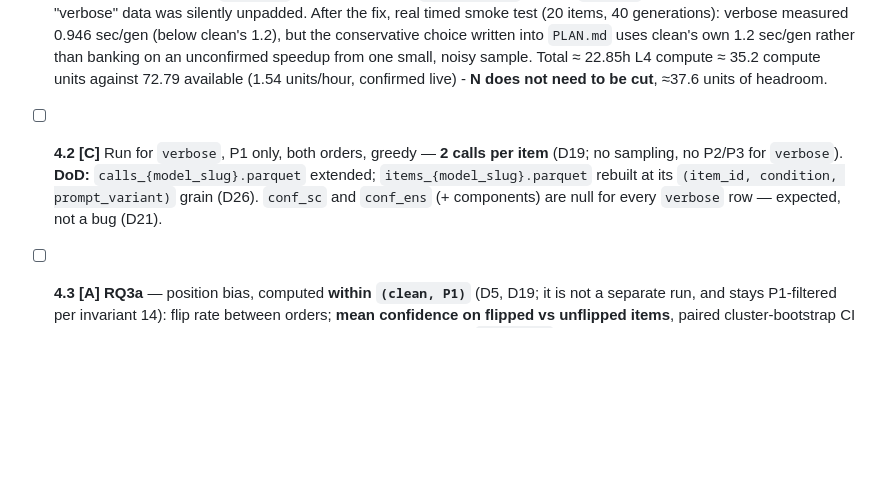
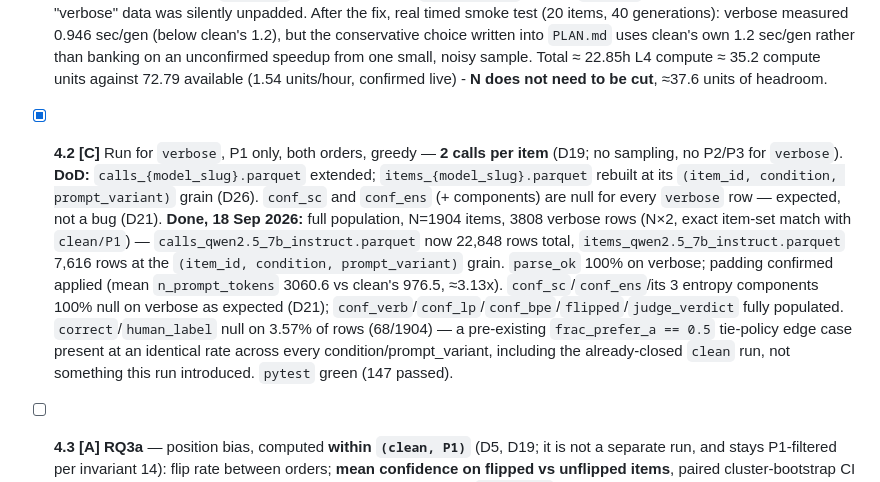
Before and after one commit to senguptashubham/judge-calibration, a Markdown page: TASKS.md, the part around the change. Drawn GitHub-style; blank space fills up the shorter version.

Commit message:
Close out task 4.2: full verbose run landed, calls/items rebuilt
N=1904, 3808 verbose rows (2/item, both orders greedy), exact item-set
match with clean/P1. Padding confirmed applied (3.13x mean prompt-token
multiplier). conf_sc/conf_ens null on verbose as expected (D21).

Co-Authored-By: Claude Sonnet 5 <noreply@anthropic.com>

```diff
--- a/TASKS.md
+++ b/TASKS.md
@@ -173,8 +173,9 @@ Legend: **[C]** code · **[A]** analysis · **[W]** writing · **[L]** learning
   **DoD:** updated estimate in `PLAN.md`. If it exceeds the remaining Colab units, **cut N before cutting conditions** (D12).
   **Done, 18 Sep 2026:** along the way, found and fixed a real bug - `verbose_pad()` was never actually wired into `judge.py`'s generation path (`src/judge.py` commit `3b46ca5`), so the first smoke test's "verbose" data was silently unpadded. After the fix, real timed smoke test (20 items, 40 generations): verbose measured 0.946 sec/gen (below clean's 1.2), but the conservative choice written into `PLAN.md` uses clean's own 1.2 sec/gen rather than banking on an unconfirmed speedup from one small, noisy sample. Total ≈ 22.85h L4 compute ≈ 35.2 compute units against 72.79 available (1.54 units/hour, confirmed live) - **N does not need to be cut**, ≈37.6 units of headroom.
 
-- [ ] **4.2 [C]** Run for `verbose`, P1 only, both orders, greedy — **2 calls per item** (D19; no sampling, no P2/P3 for `verbose`).
+- [x] **4.2 [C]** Run for `verbose`, P1 only, both orders, greedy — **2 calls per item** (D19; no sampling, no P2/P3 for `verbose`).
   **DoD:** `calls_{model_slug}.parquet` extended; `items_{model_slug}.parquet` rebuilt at its `(item_id, condition, prompt_variant)` grain (D26). `conf_sc` and `conf_ens` (+ components) are null for every `verbose` row — expected, not a bug (D21).
+  **Done, 18 Sep 2026:** full population, N=1904 items, 3808 verbose rows (N×2, exact item-set match with `clean/P1`) — `calls_qwen2.5_7b_instruct.parquet` now 22,848 rows total, `items_qwen2.5_7b_instruct.parquet` 7,616 rows at the `(item_id, condition, prompt_variant)` grain. `parse_ok` 100% on verbose; padding confirmed applied (mean `n_prompt_tokens` 3060.6 vs clean's 976.5, ≈3.13x). `conf_sc`/`conf_ens`/its 3 entropy components 100% null on verbose as expected (D21); `conf_verb`/`conf_lp`/`conf_bpe`/`flipped`/`judge_verdict` fully populated. `correct`/`human_label` null on 3.57% of rows (68/1904) — a pre-existing `frac_prefer_a == 0.5` tie-policy edge case present at an identical rate across every condition/prompt_variant, including the already-closed `clean` run, not something this run introduced. `pytest` green (147 passed).
 
 - [ ] **4.3 [A]** **RQ3a** — position bias, computed **within `(clean, P1)`** (D5, D19; it is not a separate run, and stays P1-filtered per invariant 14): flip rate between orders; **mean confidence on flipped vs unflipped items**, paired cluster-bootstrap CI on the difference.
   **DoD:** the RQ3 money sentence, with a CI, in `REPORT.md`.
```
